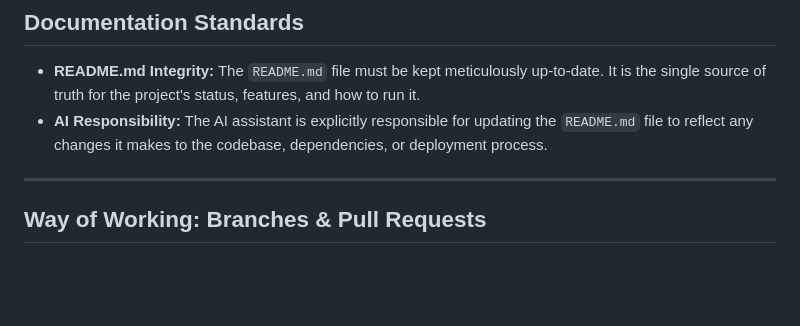
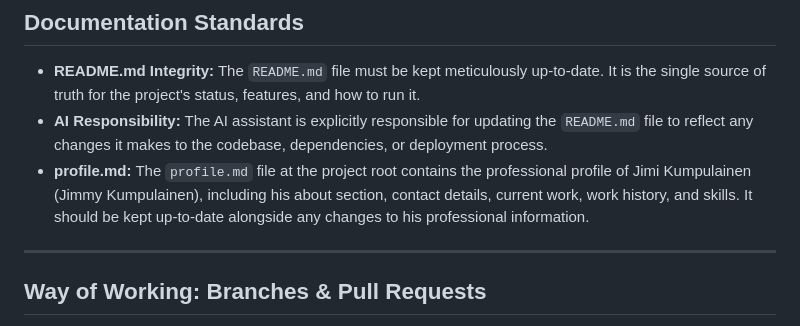
Before and after one commit to yelo/jimmy.kumpulainen.se, a Markdown page: AGENTS.md, the part around the change. GitHub-like rendering; blank space fills up the shorter version.

```diff
--- a/AGENTS.md
+++ b/AGENTS.md
@@ -23,6 +23,7 @@ Any use of non-standard technologies or third-party libraries must be discussed
 
 - **README.md Integrity:** The `README.md` file must be kept meticulously up-to-date. It is the single source of truth for the project's status, features, and how to run it.
 - **AI Responsibility:** The AI assistant is explicitly responsible for updating the `README.md` file to reflect any changes it makes to the codebase, dependencies, or deployment process.
+- **profile.md:** The `profile.md` file at the project root contains the professional profile of Jimi Kumpulainen (Jimmy Kumpulainen), including his about section, contact details, current work, work history, and skills. It should be kept up-to-date alongside any changes to his professional information.
 
 ---
 
```
Also changed, not shown: profile.md (added, +64 -0 lines).
